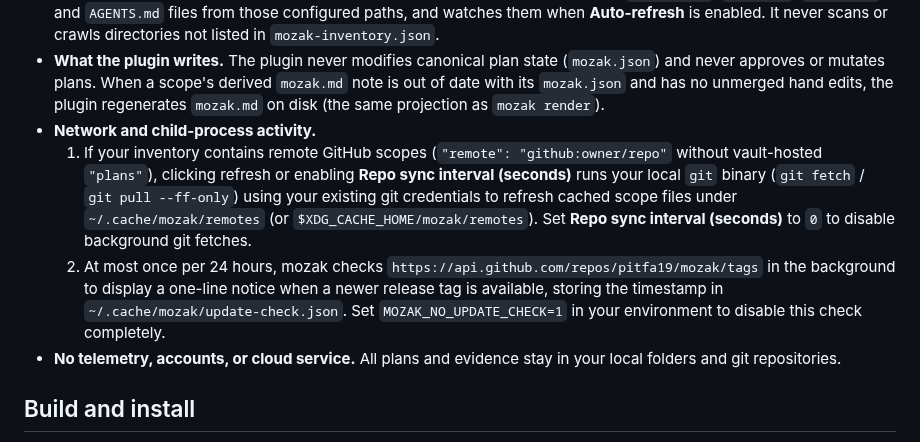
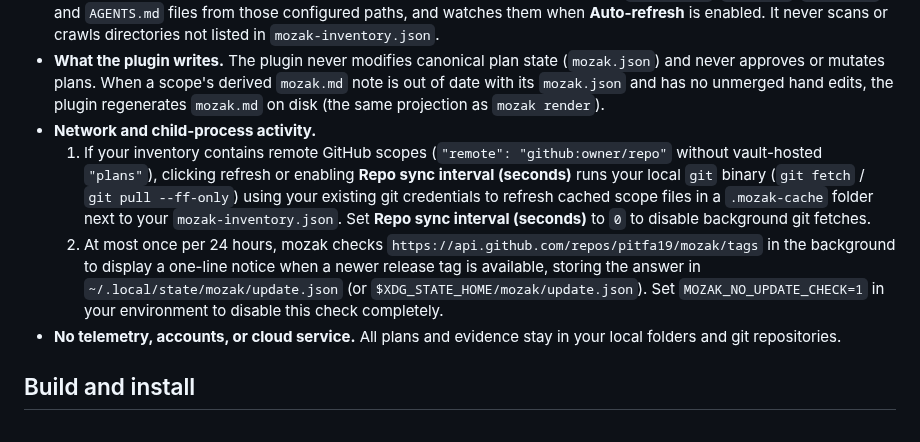
Before and after one commit to pitfa19/mozak, a Markdown page: packages/obsidian/README.md, the part around the change. GitHub-like rendering.

```diff
--- a/packages/obsidian/README.md
+++ b/packages/obsidian/README.md
@@ -21,8 +21,8 @@ Read-only Obsidian sidebar for [mozak](../../README.md). Shows every scope from
 - **Files accessed outside the vault.** When your `mozak-inventory.json` lists scopes outside the current vault (for example local code repositories or other folders you own), the plugin reads their `mozak.json`, `mozak.md`, `README.md`, and `AGENTS.md` files from those configured paths, and watches them when **Auto-refresh** is enabled. It never scans or crawls directories not listed in `mozak-inventory.json`.
 - **What the plugin writes.** The plugin never modifies canonical plan state (`mozak.json`) and never approves or mutates plans. When a scope's derived `mozak.md` note is out of date with its `mozak.json` and has no unmerged hand edits, the plugin regenerates `mozak.md` on disk (the same projection as `mozak render`).
 - **Network and child-process activity.**
-  1. If your inventory contains remote GitHub scopes (`"remote": "github:owner/repo"` without vault-hosted `"plans"`), clicking refresh or enabling **Repo sync interval (seconds)** runs your local `git` binary (`git fetch` / `git pull --ff-only`) using your existing git credentials to refresh cached scope files under `~/.cache/mozak/remotes` (or `$XDG_CACHE_HOME/mozak/remotes`). Set **Repo sync interval (seconds)** to `0` to disable background git fetches.
-  2. At most once per 24 hours, mozak checks `https://api.github.com/repos/pitfa19/mozak/tags` in the background to display a one-line notice when a newer release tag is available, storing the timestamp in `~/.cache/mozak/update-check.json`. Set `MOZAK_NO_UPDATE_CHECK=1` in your environment to disable this check completely.
+  1. If your inventory contains remote GitHub scopes (`"remote": "github:owner/repo"` without vault-hosted `"plans"`), clicking refresh or enabling **Repo sync interval (seconds)** runs your local `git` binary (`git fetch` / `git pull --ff-only`) using your existing git credentials to refresh cached scope files in a `.mozak-cache` folder next to your `mozak-inventory.json`. Set **Repo sync interval (seconds)** to `0` to disable background git fetches.
+  2. At most once per 24 hours, mozak checks `https://api.github.com/repos/pitfa19/mozak/tags` in the background to display a one-line notice when a newer release tag is available, storing the answer in `~/.local/state/mozak/update.json` (or `$XDG_STATE_HOME/mozak/update.json`). Set `MOZAK_NO_UPDATE_CHECK=1` in your environment to disable this check completely.
 - **No telemetry, accounts, or cloud service.** All plans and evidence stay in your local folders and git repositories.
 
 ## Build and install
```
Also changed, not shown: README.md (+15 -27 lines), docs/assets/mozak-logo-light.png (added), docs/assets/mozak-video-poster.png (added), 3 other files.
